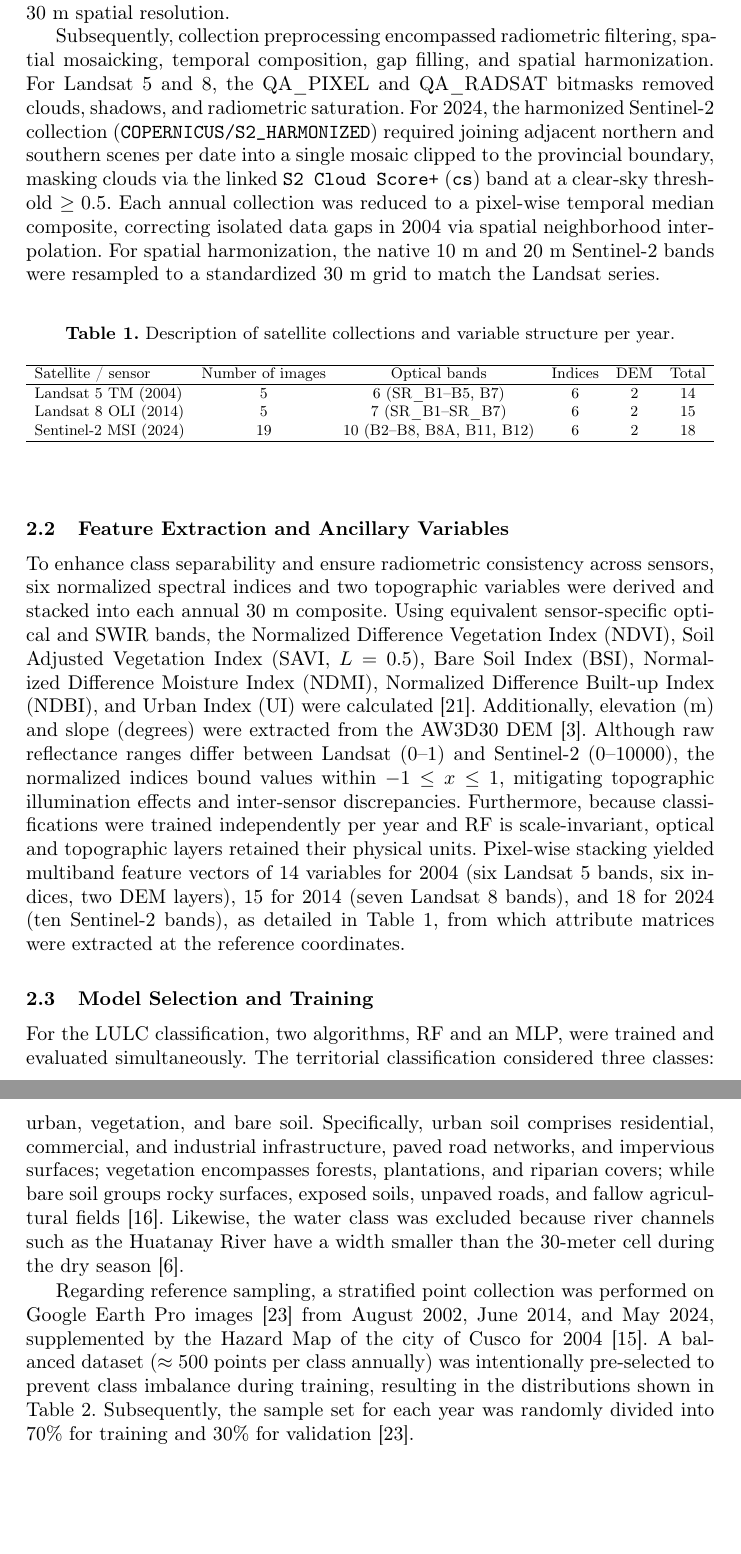
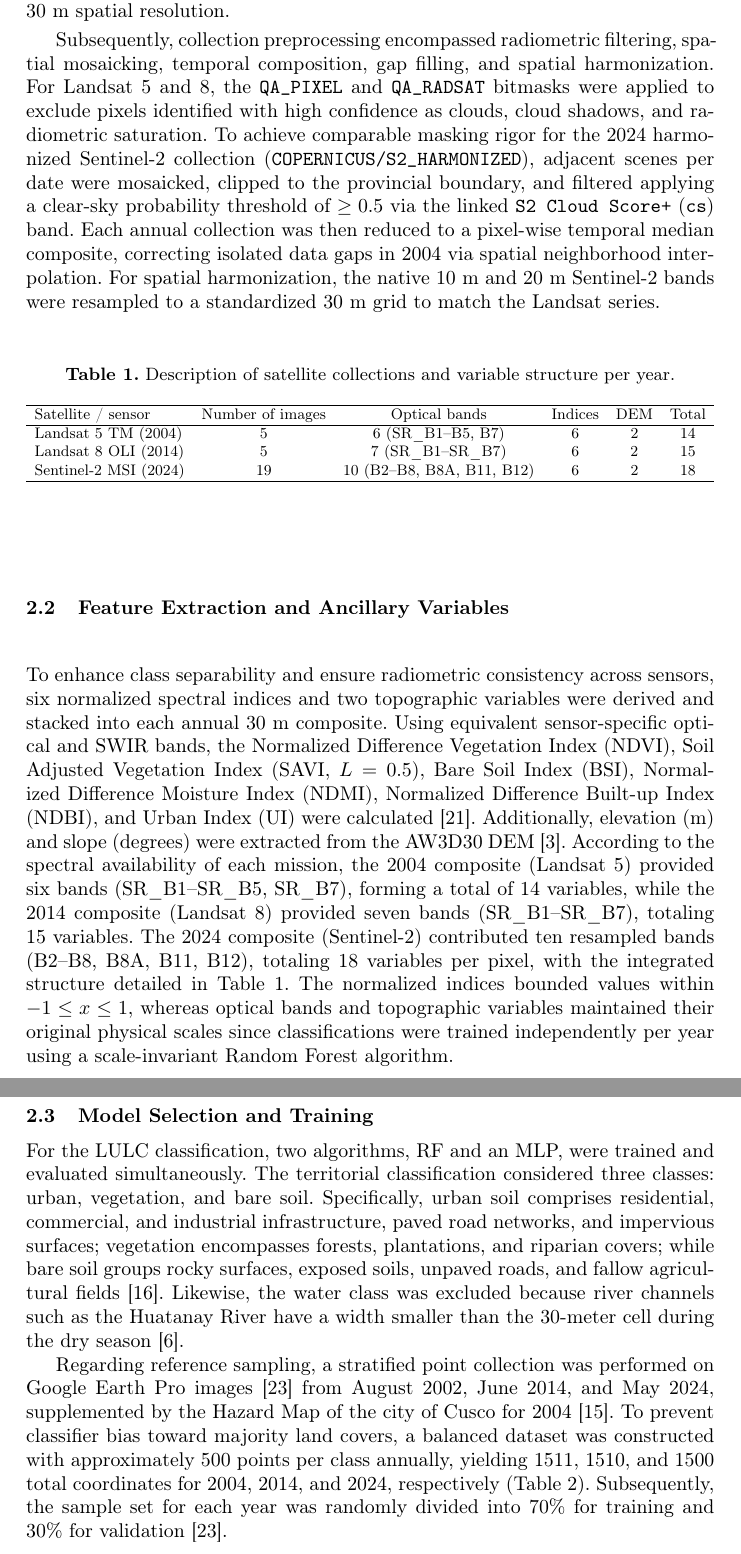
Before and after one commit to mfchn/articulo-cusco-204, a LaTeX paper (samplepaper.tex): two parts of pages 5 and 6 of 18, joined at a grey line, cut so that both start at the same text, the shorter picture padded with empty space. Compiled offline with pdfLaTeX.

Commit message:
revision de parrafos, mas completos

```diff
--- a/samplepaper.tex
+++ b/samplepaper.tex
@@ -146,9 +146,7 @@ For the acquisition of multispectral data in GEE, collections calibrated to \tex
 
 %Subsequently, the preprocessing of the collections encompassed radiometric filtering, temporal composition, gap filling, and spatial harmonization. Specifically, in the atmospheric filtering of Landsat 5 and 8, the QA\_PIXEL and QA\_RADSAT bands were used to mask clouds, shadows, and spectral saturation using bit masks, while in Sentinel-2, S2 Cloud Score+ was applied, retaining pixels with a clear sky probability $> 50\,\%$. Likewise, each annual collection was synthesized using the temporal median per pixel; in particular, for the 2004 composite, gaps were corrected by spatial neighborhood interpolation. Finally, the optical bands of Sentinel-2 were resampled to $30\text{ m}$ under the Universal Transverse Mercator (UTM) Zone 19S projection in the World Geodetic System 1984 (WGS 84).
 
-Subsequently, collection preprocessing encompassed radiometric filtering, spatial mosaicking, temporal composition, gap filling, and spatial harmonization. For Landsat 5 and 8, the QA\_PIXEL and QA\_RADSAT bitmasks removed clouds, shadows, and radiometric saturation. For 2024, the harmonized Sentinel-2 collection (\texttt{COPERNICUS/S2\_HARMONIZED}) required joining adjacent northern and southern scenes per date into a single mosaic clipped to the provincial boundary, masking clouds via the linked \texttt{S2 Cloud Score+} (\texttt{cs}) band at a clear-sky threshold $\geq 0.5$. Each annual collection was reduced to a pixel-wise temporal median composite, correcting isolated data gaps in 2004 via spatial neighborhood interpolation. For spatial harmonization, the native $10\text{ m}$ and $20\text{ m}$ Sentinel-2 bands were resampled to a standardized $30\text{ m}$ grid
-%and reprojected to WGS 84 / UTM Zone 19S (\texttt{EPSG:32719})
-to match the Landsat series.
+Subsequently, collection preprocessing encompassed radiometric filtering, spatial mosaicking, temporal composition, gap filling, and spatial harmonization. For Landsat 5 and 8, the \texttt{QA\_PIXEL} and \texttt{QA\_RADSAT} bitmasks were applied to exclude pixels identified with high confidence as clouds, cloud shadows, and radiometric saturation. To achieve comparable masking rigor for the 2024 harmonized Sentinel-2 collection (\texttt{COPERNICUS/S2\_HARMONIZED}), adjacent scenes per date were mosaicked, clipped to the provincial boundary, and filtered applying a clear-sky probability threshold of $\geq 0.5$ via the linked \texttt{S2 Cloud Score+} (\texttt{cs}) band. Each annual collection was then reduced to a pixel-wise temporal median composite, correcting isolated data gaps in 2004 via spatial neighborhood interpolation. For spatial harmonization, the native $10\text{ m}$ and $20\text{ m}$ Sentinel-2 bands were resampled to a standardized $30\text{ m}$ grid to match the Landsat series.
 
 
 \begin{table}[!htbp]
@@ -180,7 +178,7 @@ Sentinel-2 MSI (2024) & 19 & 10 (B2--B8, B8A, B11, B12) & 6 & 2 & 18 \\
 % ------------------------------------------------------------------------------
 \subsection{Feature Extraction and Ancillary Variables}
 \label{subsec:extraccion_caracteristicas}
-To enhance class separability and ensure radiometric consistency across sensors, six normalized spectral indices and two topographic variables were derived and stacked into each annual $30\text{ m}$ composite. Using equivalent sensor-specific optical and SWIR bands, the Normalized Difference Vegetation Index (NDVI), Soil Adjusted Vegetation Index (SAVI, $L = 0.5$), Bare Soil Index (BSI), Normalized Difference Moisture Index (NDMI), Normalized Difference Built-up Index (NDBI), and Urban Index (UI) were calculated \cite{000_multiple_studies}. Additionally, elevation (m) and slope (degrees) were extracted from the AW3D30 DEM \cite{014_NileEtiopia}.   Although raw reflectance ranges differ between Landsat ($0\text{--}1$) and Sentinel-2 ($0\text{--}10000$), the normalized indices bound values within $-1 \leq x \leq 1$, mitigating topographic illumination effects and inter-sensor discrepancies. Furthermore, because classifications were trained independently per year and RF is scale-invariant, optical and topographic layers retained their physical units. Pixel-wise stacking yielded multiband feature vectors of 14 variables for 2004 (six Landsat 5 bands, six indices, two DEM layers), 15 for 2014 (seven Landsat 8 bands), and 18 for 2024 (ten Sentinel-2 bands), as detailed in Table \ref{tab:datos_satelitales}, from which attribute matrices were extracted at the reference coordinates.
+To enhance class separability and ensure radiometric consistency across sensors, six normalized spectral indices and two topographic variables were derived and stacked into each annual $30\text{ m}$ composite. Using equivalent sensor-specific optical and SWIR bands, the Normalized Difference Vegetation Index (NDVI), Soil Adjusted Vegetation Index (SAVI, $L = 0.5$), Bare Soil Index (BSI), Normalized Difference Moisture Index (NDMI), Normalized Difference Built-up Index (NDBI), and Urban Index (UI) were calculated \cite{000_multiple_studies}. Additionally, elevation (m) and slope (degrees) were extracted from the AW3D30 DEM \cite{014_NileEtiopia}. According to the spectral availability of each mission, the 2004 composite (Landsat 5) provided six bands (SR\_B1--SR\_B5, SR\_B7), forming a total of 14 variables, while the 2014 composite (Landsat 8) provided seven bands (SR\_B1--SR\_B7), totaling 15 variables. The 2024 composite (Sentinel-2) contributed ten resampled bands (B2--B8, B8A, B11, B12), totaling 18 variables per pixel, with the integrated structure detailed in Table \ref{tab:datos_satelitales}. The normalized indices bounded values within $-1 \leq x \leq 1$, whereas optical bands and topographic variables maintained their original physical scales since classifications were trained independently per year using a scale-invariant Random Forest algorithm.
 
 
 %==================================
@@ -193,10 +191,7 @@ To enhance class separability and ensure radiometric consistency across sensors,
 \label{subsec:entrenamiento_seleccion_modelos}
 For the LULC classification, two algorithms, RF and an MLP, were trained and evaluated simultaneously. The territorial classification considered three classes: urban, vegetation, and bare soil. Specifically, urban soil comprises residential, commercial, and industrial infrastructure, paved road networks, and impervious surfaces; vegetation encompasses forests, plantations, and riparian covers; while bare soil groups rocky surfaces, exposed soils, unpaved roads, and fallow agricultural fields \cite{010_forestKenia}. Likewise, the water class was excluded because river channels such as the Huatanay River have a width smaller than the 30-meter cell during the dry season \cite{606_CalvoPolo2017}.
 
-%Regarding reference sampling, point collection was performed on Google Earth Pro images \cite{568_Zafar_Egipto} from August 2002, June 2014, and May 2024, supplemented by the Hazard Map of the city of Cusco for 2004 \cite{INDECI_PNUD_2004_SuelosCusco}. As a result, 1511 coordinates were collected for 2004, 1510 for 2014, and 1500 for 2024 ($\approx 500$ samples per class), the distribution of which is presented in Table \ref{tab:puntos_muestra}. Subsequently, the sample set for each year was randomly divided into 70\% for training and 30\% for validation \cite{568_Zafar_Egipto}.
-%Regarding reference sampling, point collection was performed through a deliberate pre-selection process on Google Earth Pro images \cite{568_Zafar_Egipto} from August 2002, June 2014, and May 2024, supplemented by the Hazard Map of the city of Cusco for 2004 \cite{INDECI_PNUD_2004_SuelosCusco}. This stratified approach resulted in 1511 coordinates for 2004, 1510 for 2014, and 1500 for 2024, as presented in Table \ref{tab:puntos_muestra}. A balanced dataset ($\approx 500$ points per class annually) was intentionally constructed to ensure equal weighting for all classes during training, preventing classifier bias toward majority land covers and avoiding arbitrary interannual variations. Subsequently, the sample set for each year was randomly divided into 70\% for training and 30\% for validation \cite{568_Zafar_Egipto}.
-
-Regarding reference sampling, a stratified point collection was performed on Google Earth Pro images \cite{568_Zafar_Egipto} from August 2002, June 2014, and May 2024, supplemented by the Hazard Map of the city of Cusco for 2004 \cite{INDECI_PNUD_2004_SuelosCusco}. A balanced dataset ($\approx 500$ points per class annually) was intentionally pre-selected to prevent class imbalance during training, resulting in the distributions shown in Table \ref{tab:puntos_muestra}. Subsequently, the sample set for each year was randomly divided into 70\% for training and 30\% for validation \cite{568_Zafar_Egipto}.
+Regarding reference sampling, a stratified point collection was performed on Google Earth Pro images \cite{568_Zafar_Egipto} from August 2002, June 2014, and May 2024, supplemented by the Hazard Map of the city of Cusco for 2004 \cite{INDECI_PNUD_2004_SuelosCusco}. To prevent classifier bias toward majority land covers, a balanced dataset was constructed with approximately 500 points per class annually, yielding 1511, 1510, and 1500 total coordinates for 2004, 2014, and 2024, respectively (Table \ref{tab:puntos_muestra}). Subsequently, the sample set for each year was randomly divided into 70\% for training and 30\% for validation \cite{568_Zafar_Egipto}.
 
 \begin{table}[!htbp]
 \centering
```
Also changed, not shown: samplepaper.tex (4 more changed lines).
